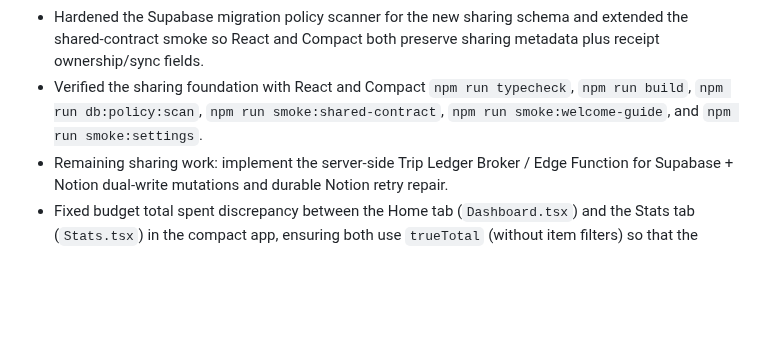
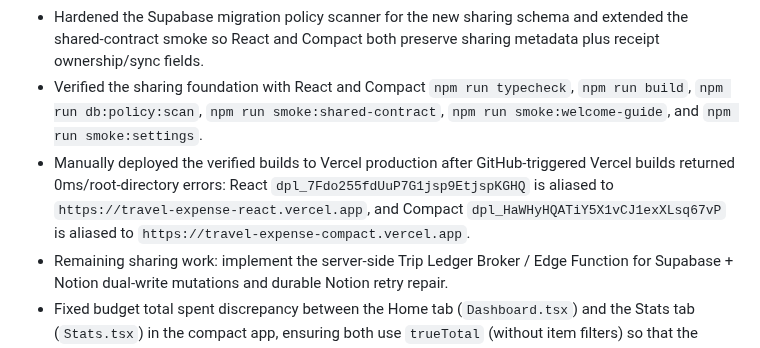
Before and after one commit to jd92-beep/travel-expense, a Markdown page: CHANGELOG.md, the part around the change. Rendered like a GitHub page; blank space fills up the shorter version.

```diff
--- a/CHANGELOG.md
+++ b/CHANGELOG.md
@@ -6,6 +6,7 @@
 - Added and applied Supabase migration `20260612153000_trip_sharing_dual_backend.sql` / live migration `20260612082134_trip_sharing_dual_backend` with `trip_invites`, `trip_backend_links`, `trip_accounting_people`, admin/member RPCs, RLS policies, invite token hashing, and select-only frontend grants for sensitive sharing/backend tables.
 - Hardened the Supabase migration policy scanner for the new sharing schema and extended the shared-contract smoke so React and Compact both preserve sharing metadata plus receipt ownership/sync fields.
 - Verified the sharing foundation with React and Compact `npm run typecheck`, `npm run build`, `npm run db:policy:scan`, `npm run smoke:shared-contract`, `npm run smoke:welcome-guide`, and `npm run smoke:settings`.
+- Manually deployed the verified builds to Vercel production after GitHub-triggered Vercel builds returned 0ms/root-directory errors: React `dpl_7Fdo255fdUuP7G1jsp9EtjspKGHQ` is aliased to `https://travel-expense-react.vercel.app`, and Compact `dpl_HaWHyHQATiY5X1vCJ1exXLsq67vP` is aliased to `https://travel-expense-compact.vercel.app`.
 - Remaining sharing work: implement the server-side Trip Ledger Broker / Edge Function for Supabase + Notion dual-write mutations and durable Notion retry repair.
 - Fixed budget total spent discrepancy between the Home tab (`Dashboard.tsx`) and the Stats tab (`Stats.tsx`) in the compact app, ensuring both use `trueTotal` (without item filters) so that the displayed spent percentage aligns perfectly.
 - Implemented direct inline editing for the total budget on both the Home and Stats tabs. Users can now tap the "Edit" button next to the total budget and modify it directly on the active tab without being redirected to Settings, immediately updating and syncing the state.
```
Also changed, not shown: HANDOVER.md (+2 -0 lines).
